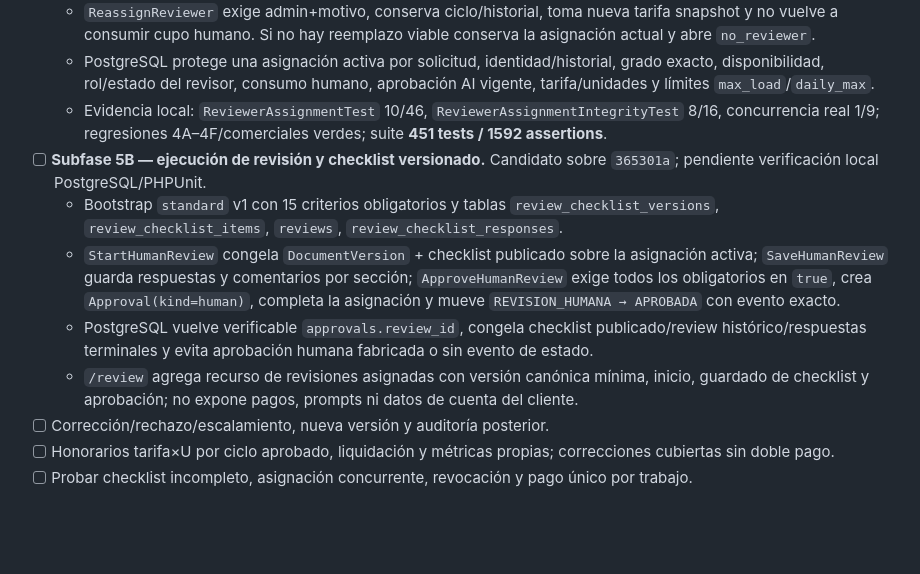
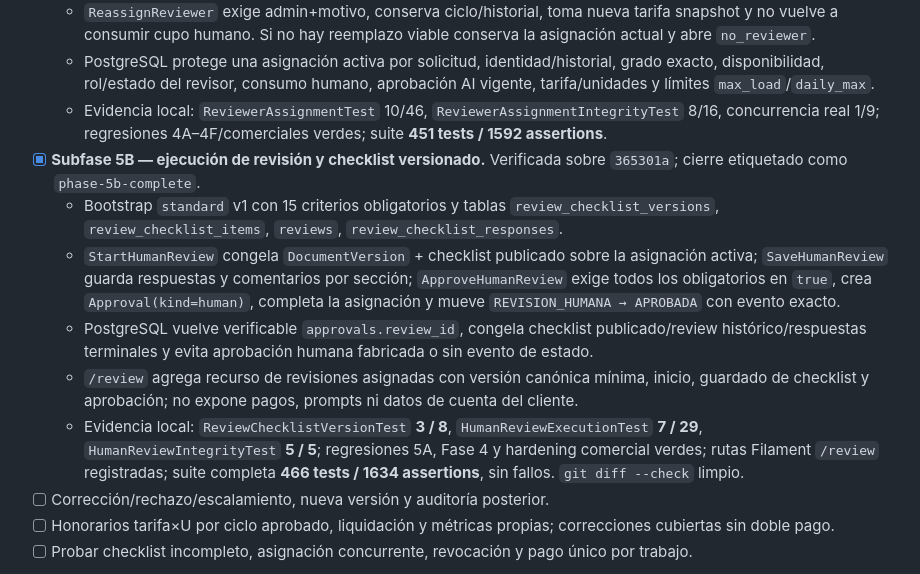
Before and after one commit to soffee-lat/Planeaciones_web, a Markdown page: TASKS.md, the part around the change. Drawn GitHub-style; blank space fills up the shorter version.

```diff
--- a/TASKS.md
+++ b/TASKS.md
@@ -414,11 +414,12 @@ Salida: recorrido reproducible con fake/manual hasta aprobación automática o c
   - `ReassignReviewer` exige admin+motivo, conserva ciclo/historial, toma nueva tarifa snapshot y no vuelve a consumir cupo humano. Si no hay reemplazo viable conserva la asignación actual y abre `no_reviewer`.
   - PostgreSQL protege una asignación activa por solicitud, identidad/historial, grado exacto, disponibilidad, rol/estado del revisor, consumo humano, aprobación AI vigente, tarifa/unidades y límites `max_load`/`daily_max`.
   - Evidencia local: `ReviewerAssignmentTest` 10/46, `ReviewerAssignmentIntegrityTest` 8/16, concurrencia real 1/9; regresiones 4A–4F/comerciales verdes; suite **451 tests / 1592 assertions**.
-- [ ] **Subfase 5B — ejecución de revisión y checklist versionado.** Candidato sobre `365301a`; pendiente verificación local PostgreSQL/PHPUnit.
+- [x] **Subfase 5B — ejecución de revisión y checklist versionado.** Verificada sobre `365301a`; cierre etiquetado como `phase-5b-complete`.
   - Bootstrap `standard` v1 con 15 criterios obligatorios y tablas `review_checklist_versions`, `review_checklist_items`, `reviews`, `review_checklist_responses`.
   - `StartHumanReview` congela `DocumentVersion` + checklist publicado sobre la asignación activa; `SaveHumanReview` guarda respuestas y comentarios por sección; `ApproveHumanReview` exige todos los obligatorios en `true`, crea `Approval(kind=human)`, completa la asignación y mueve `REVISION_HUMANA → APROBADA` con evento exacto.
   - PostgreSQL vuelve verificable `approvals.review_id`, congela checklist publicado/review histórico/respuestas terminales y evita aprobación humana fabricada o sin evento de estado.
   - `/review` agrega recurso de revisiones asignadas con versión canónica mínima, inicio, guardado de checklist y aprobación; no expone pagos, prompts ni datos de cuenta del cliente.
+  - Evidencia local: `ReviewChecklistVersionTest` **3 / 8**, `HumanReviewExecutionTest` **7 / 29**, `HumanReviewIntegrityTest` **5 / 5**; regresiones 5A, Fase 4 y hardening comercial verdes; rutas Filament `/review` registradas; suite completa **466 tests / 1634 assertions**, sin fallos. `git diff --check` limpio.
 - [ ] Corrección/rechazo/escalamiento, nueva versión y auditoría posterior.
 - [ ] Honorarios tarifa×U por ciclo aprobado, liquidación y métricas propias; correcciones cubiertas sin doble pago.
 - [ ] Probar checklist incompleto, asignación concurrente, revocación y pago único por trabajo.
```
Also changed, not shown: README.md (+1 -1 lines).
